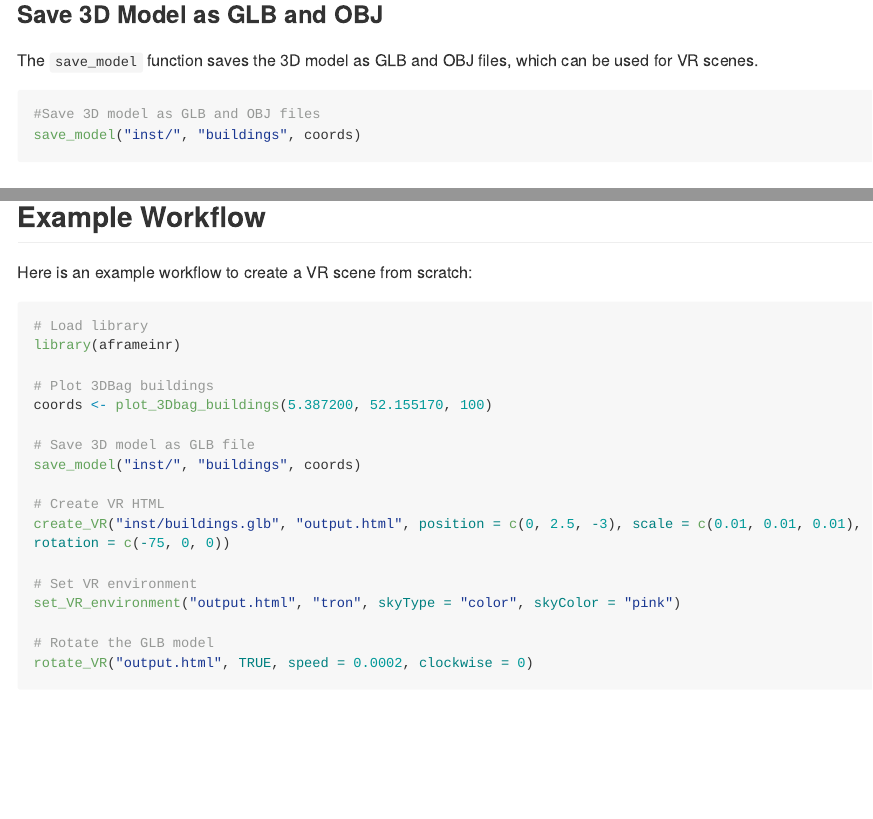
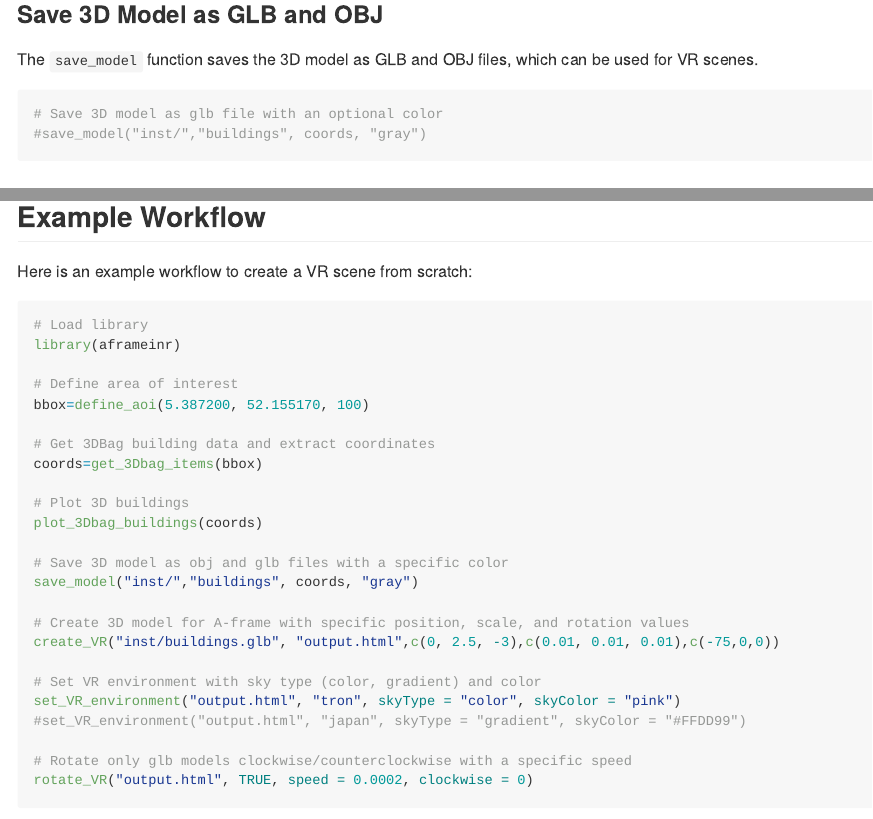
Before and after one commit to SCT-lab/IVE-R, an R Markdown document (README.Rmd): the page in a window 1100 px wide, from 1660 px down before the commit and from 1620 px down after it, so that both start at the same text, and a second part further down, joined at a grey line. Rendered offline with R 4.5, knitr and Pandoc, with nearby package versions; long lines of code are wrapped; badge pictures from the web are left out.

Commit message:
Update README.Rmd

````diff
--- a/README.Rmd
+++ b/README.Rmd
@@ -76,8 +74,8 @@ The `save_model` function saves the 3D model as GLB and OBJ files, which can be
 
 ```{r eval=FALSE}
 
-#Save 3D model as GLB and OBJ files
-save_model("inst/", "buildings", coords)
+# Save 3D model as glb file with an optional color
+#save_model("inst/","buildings", coords, "gray")
 ```
 
 ### Create VR HTML
@@ -141,22 +139,27 @@ Here is an example workflow to create a VR scene from scratch:
 # Load library
 library(aframeinr)
 
-# Plot 3DBag buildings
-coords <- plot_3Dbag_buildings(5.387200, 52.155170, 100)
+# Define area of interest
+bbox=define_aoi(5.387200, 52.155170, 100)
 
-# Save 3D model as GLB file
-save_model("inst/", "buildings", coords)
+# Get 3DBag building data and extract coordinates
+coords=get_3Dbag_items(bbox)
 
-# Create VR HTML
-create_VR("inst/buildings.glb", "output.html", position = c(0, 2.5, -3), scale = c(0.01, 0.01, 0.01), rotation = c(-75, 0, 0))
+# Plot 3D buildings
+plot_3Dbag_buildings(coords)
 
-# Set VR environment
+# Save 3D model as obj and glb files with a specific color
+save_model("inst/","buildings", coords, "gray")
+
+# Create 3D model for A-frame with specific position, scale, and rotation values
+create_VR("inst/buildings.glb", "output.html",c(0, 2.5, -3),c(0.01, 0.01, 0.01),c(-75,0,0))
+
+# Set VR environment with sky type (color, gradient) and color
 set_VR_environment("output.html", "tron", skyType = "color", skyColor = "pink")
+#set_VR_environment("output.html", "japan", skyType = "gradient", skyColor = "#FFDD99")
 
-# Rotate the GLB model
+# Rotate only glb models clockwise/counterclockwise with a specific speed
 rotate_VR("output.html", TRUE, speed = 0.0002, clockwise = 0)
-
-
 ```
 
 ## Contributing
````
Also changed, not shown: README.Rmd (20 more changed lines).
